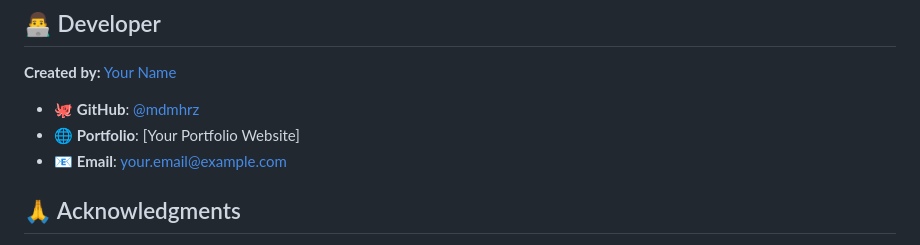
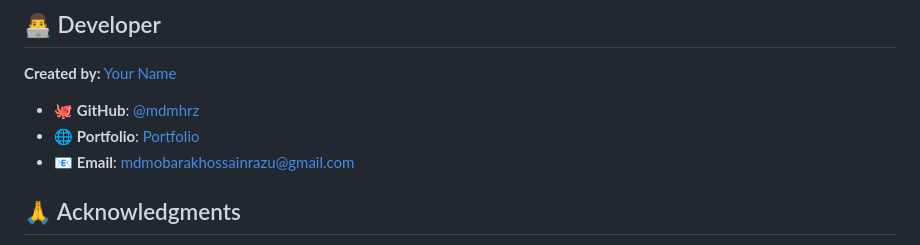
Before and after one commit to mdmhrz/xilancer, a Markdown page: README.md, the part around the change. Drawn GitHub-style.

Commit message:
Readme file updated with images and contact info

```diff
--- a/README.md
+++ b/README.md
@@ -181,8 +181,8 @@ This project is licensed under the MIT License - see the [LICENSE](LICENSE) file
 **Created by:** [Your Name](https://github.com/mdmhrz)
 
 - 🐙 **GitHub**: [@mdmhrz](https://github.com/mdmhrz)
-- 🌐 **Portfolio**: [Your Portfolio Website]
-- 📧 **Email**: your.email@example.com
+- 🌐 **Portfolio**: [Portfolio](https://mdmhrz.netlify.app/)
+- 📧 **Email**: mdmobarakhossainrazu@gmail.com
 
 ## 🙏 Acknowledgments
 
```
